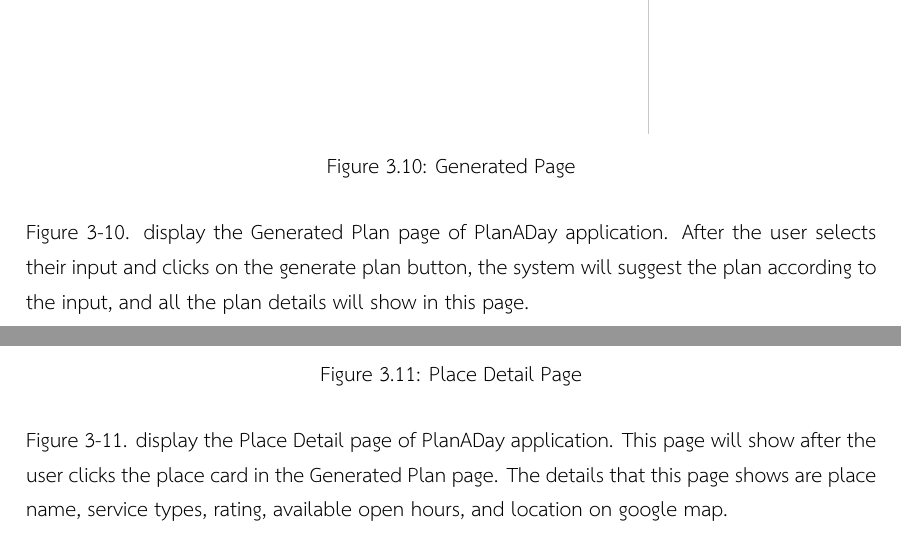
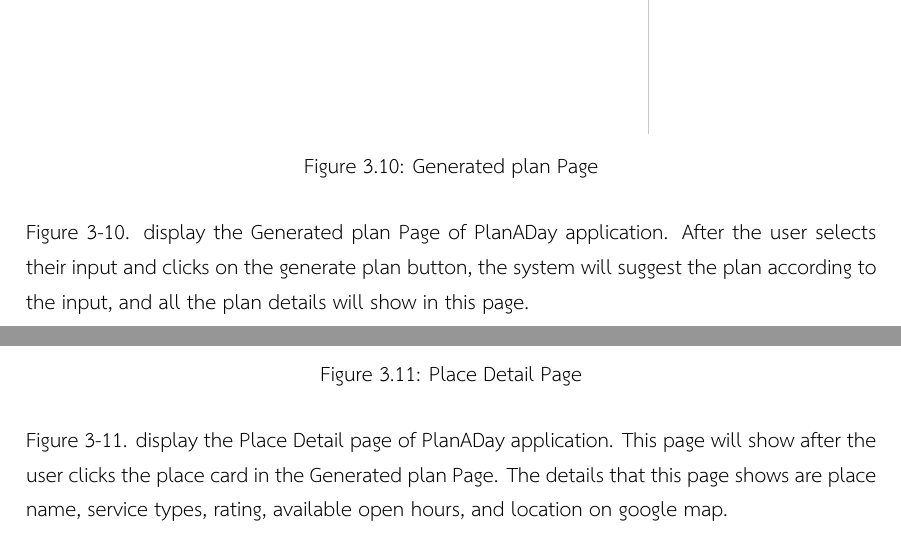
Before and after one commit to jigneng1/PlanADay-Latex, a LaTeX thesis (thesis.tex, which reads chapter3/chapter3.tex): two parts of pages 29 and 30 of 46, joined at a grey line, cut so that both start at the same text. Compiled offline with XeLaTeX.

Commit message:
[FIX] Generated plan Page

```diff
--- a/chapter3/chapter3.tex
+++ b/chapter3/chapter3.tex
@@ -204,11 +204,11 @@ date, start time, and number of places.
 \begin{figure}[!h]
     \centering
     \includegraphics[width=0.5\linewidth]{chapter3/UI_Other_plan.png}
-    \caption{Generated Page}
-    \label{fig:Generated Page}
+    \caption{Generated plan Page}
+    \label{fig:Generated plan Page}
 \end{figure}
 \noindent
-Figure 3-10. display the Generated Plan page of PlanADay application. After the
+Figure 3-10. display the Generated plan Page of PlanADay application. After the
 user selects their input and clicks on the generate plan button, the system will
 suggest the plan according to the input, and all the plan details will show in this
 page.
@@ -222,7 +222,7 @@ page.
 \end{figure}
 \noindent
 Figure 3-11. display the Place Detail page of PlanADay application. This page will
-show after the user clicks the place card in the Generated Plan page. The details
+show after the user clicks the place card in the Generated plan Page. The details
 that this page shows are place name, service types, rating, available open hours, and
 location on google map.
 
```
Also changed, not shown: thesis.pdf.
